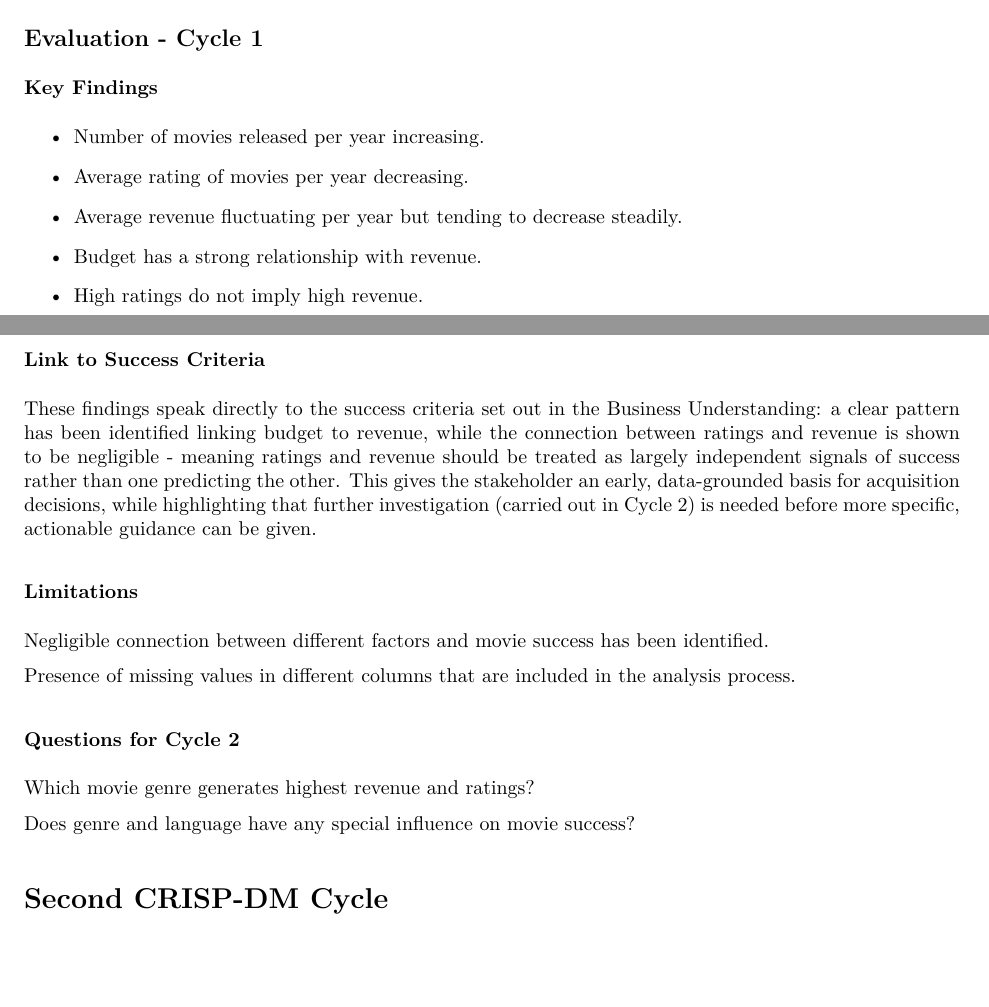
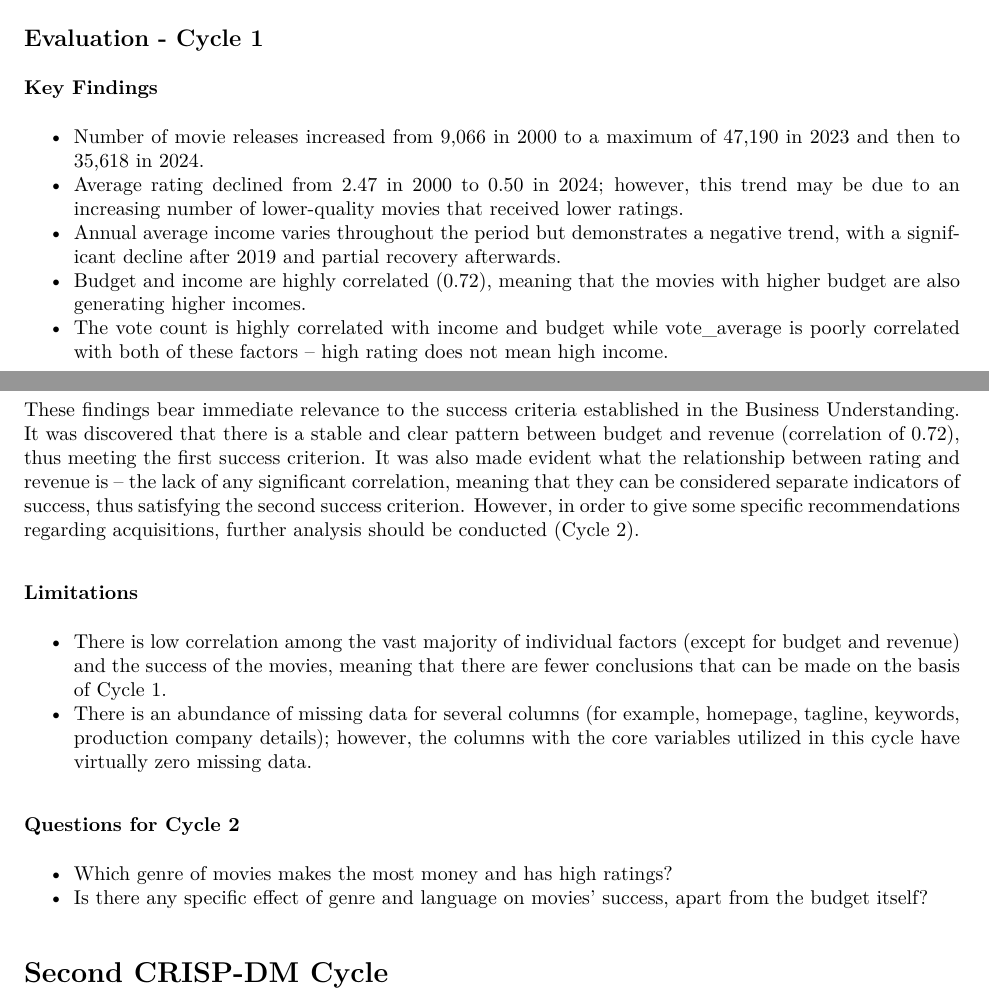
Before and after one commit to kalyank1904/Movie-Success-Factors-in-the-Film-Industry, an R Markdown document (reports/movie_analysis_report.Rmd): two parts of pages 11 and 12 of 17 before the commit and two parts of pages 11 and 12 of 18 after it, joined at a grey line, cut so that both start at the same text, the shorter picture padded with empty space. The pictures show the output file reports/movie_analysis_report.pdf that the author committed with the source.

Commit message:
Rewrite Evaluation - Cycle 1 section (Key Findings, Link to Success Criteria, Limitations, Questions for Cycle 2) in own words with grounded numbers

```diff
--- a/reports/movie_analysis_report.Rmd
+++ b/reports/movie_analysis_report.Rmd
@@ -152,30 +152,23 @@ corrplot::corrplot(cor_matrix, method = "color", type = "upper", tl.cex = 0.8)
 
 ## Evaluation - Cycle 1
 ### Key Findings
-
-- Number of movies released per year increasing.
-
-- Average rating of movies per year decreasing.
-
-- Average revenue fluctuating per year but tending to decrease steadily.
-
-- Budget has a strong relationship with revenue.
-
-- High ratings do not imply high revenue.
+- Number of movie releases increased from 9,066 in 2000 to a maximum of 47,190 in 2023 and then to 35,618 in 2024.
+- Average rating declined from 2.47 in 2000 to 0.50 in 2024; however, this trend may be due to an increasing number   of lower-quality movies that received lower ratings.
+- Annual average income varies throughout the period but demonstrates a negative trend, with a significant decline    after 2019 and partial recovery afterwards.
+- Budget and income are highly correlated (0.72), meaning that the movies with higher budget are also generating      higher incomes.
+- The vote count is highly correlated with income and budget while vote_average is poorly correlated with both of     these factors – high rating does not mean high income.
 
 ### Link to Success Criteria
 
-These findings speak directly to the success criteria set out in the Business Understanding: a clear pattern has been identified linking budget to revenue, while the connection between ratings and revenue is shown to be negligible - meaning ratings and revenue should be treated as largely independent signals of success rather than one predicting the other. This gives the stakeholder an early, data-grounded basis for acquisition decisions, while highlighting that further investigation (carried out in Cycle 2) is needed before more specific, actionable guidance can be given.
+These findings bear immediate relevance to the success criteria established in the Business Understanding. It was discovered that there is a stable and clear pattern between budget and revenue (correlation of 0.72), thus meeting the first success criterion. It was also made evident what the relationship between rating and revenue is – the lack of any significant correlation, meaning that they can be considered separate indicators of success, thus satisfying the second success criterion. However, in order to give some specific recommendations regarding acquisitions, further analysis should be conducted (Cycle 2).
 
 ### Limitations
-Negligible connection between different factors and movie success has been identified.
-
-Presence of missing values in different columns that are included in the analysis process.
+- There is low correlation among the vast majority of individual factors (except for budget and revenue) and the      success of the movies, meaning that there are fewer conclusions that can be made on the basis of Cycle 1.
+- There is an abundance of missing data for several columns (for example, homepage, tagline, keywords, production     company details); however, the columns with the core variables utilized in this cycle have virtually zero missing   data.
 
 ### Questions for Cycle 2
-Which movie genre generates highest revenue and ratings?
-
-Does genre and language have any special influence on movie success?
+- Which genre of movies makes the most money and has high ratings?
+- Is there any specific effect of genre and language on movies’ success, apart from the budget itself?
 
 # Second CRISP-DM Cycle
 ## Refined Business Understanding
```
Also changed, not shown: reports/movie_analysis_report.pdf.
